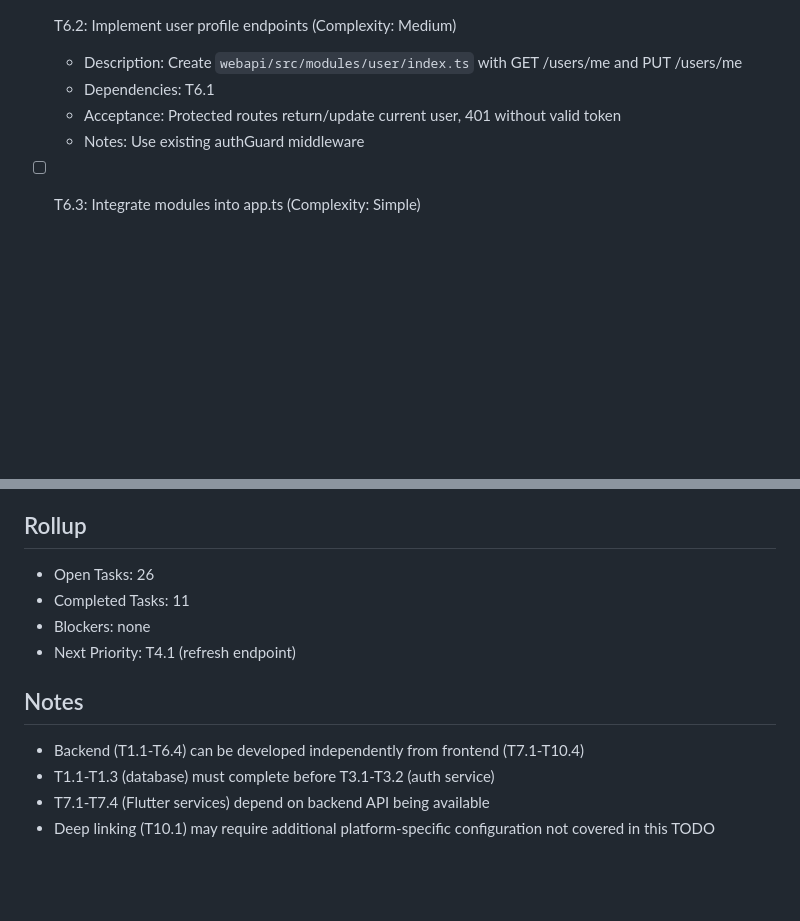
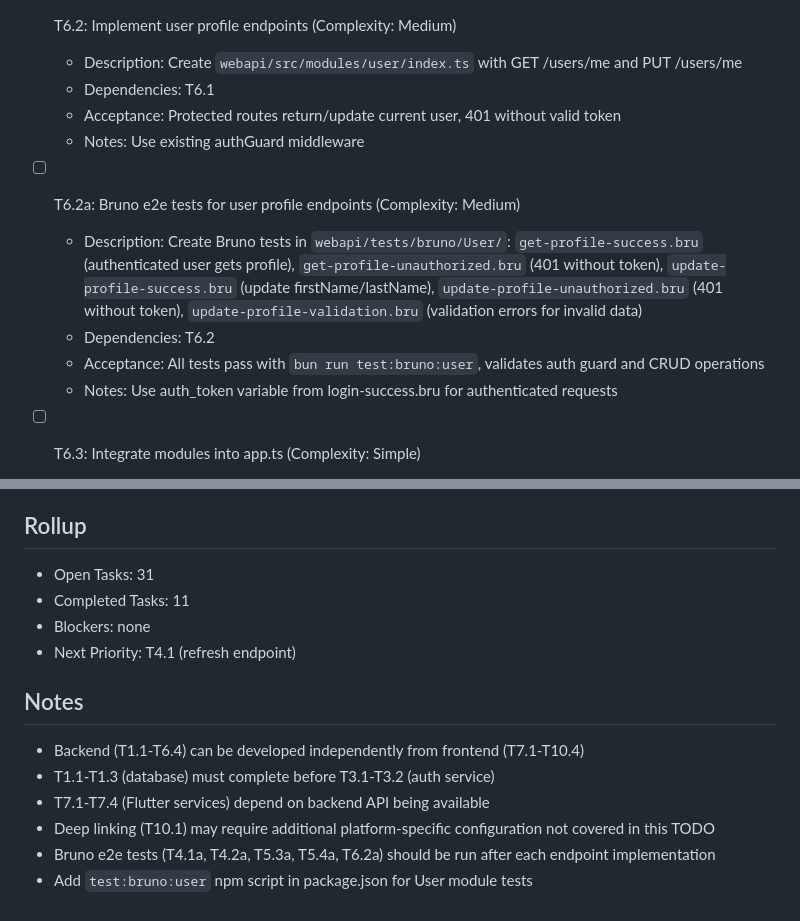
Before and after one commit to andreacanton/volunteer-hub, a Markdown page: plans/user-authentication-todo.md, 2 parts joined by grey strips. Rendered like a GitHub page; blank space fills up the shorter version.

```diff
--- a/plans/user-authentication-todo.md
+++ b/plans/user-authentication-todo.md
@@ -129,6 +153,12 @@
   - Dependencies: T6.1
   - Acceptance: Protected routes return/update current user, 401 without valid token
   - Notes: Use existing authGuard middleware
+
+- [ ] T6.2a: Bruno e2e tests for user profile endpoints (Complexity: Medium)
+  - Description: Create Bruno tests in `webapi/tests/bruno/User/`: `get-profile-success.bru` (authenticated user gets profile), `get-profile-unauthorized.bru` (401 without token), `update-profile-success.bru` (update firstName/lastName), `update-profile-unauthorized.bru` (401 without token), `update-profile-validation.bru` (validation errors for invalid data)
+  - Dependencies: T6.2
+  - Acceptance: All tests pass with `bun run test:bruno:user`, validates auth guard and CRUD operations
+  - Notes: Use auth_token variable from login-success.bru for authenticated requests
 
 - [ ] T6.3: Integrate modules into app.ts (Complexity: Simple)
   - Description: Mount auth and user modules in `webapi/src/app.ts`
@@ -243,7 +273,7 @@
   - Notes: Include role field
 
 ## Rollup
-- Open Tasks: 26
+- Open Tasks: 31
 - Completed Tasks: 11
 - Blockers: none
 - Next Priority: T4.1 (refresh endpoint)
@@ -253,3 +283,5 @@
 - T1.1-T1.3 (database) must complete before T3.1-T3.2 (auth service)
 - T7.1-T7.4 (Flutter services) depend on backend API being available
 - Deep linking (T10.1) may require additional platform-specific configuration not covered in this TODO
+- Bruno e2e tests (T4.1a, T4.2a, T5.3a, T5.4a, T6.2a) should be run after each endpoint implementation
+- Add `test:bruno:user` npm script in package.json for User module tests
```
Also changed, not shown: other parts of plans/user-authentication-todo.md (+24 -0 lines).
